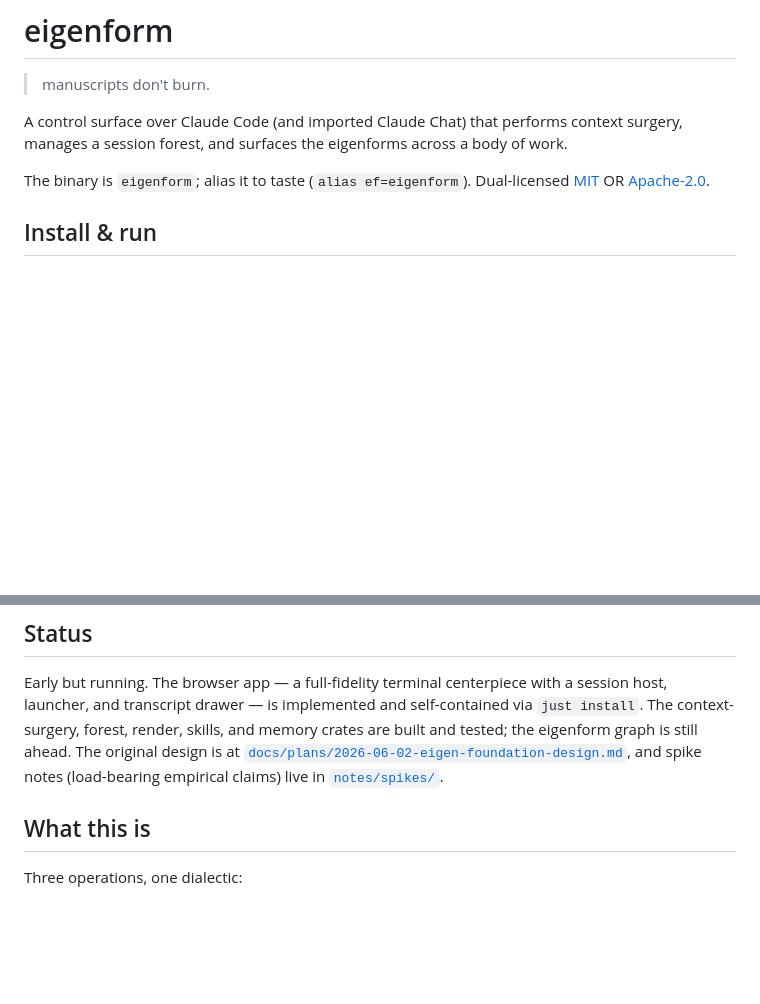
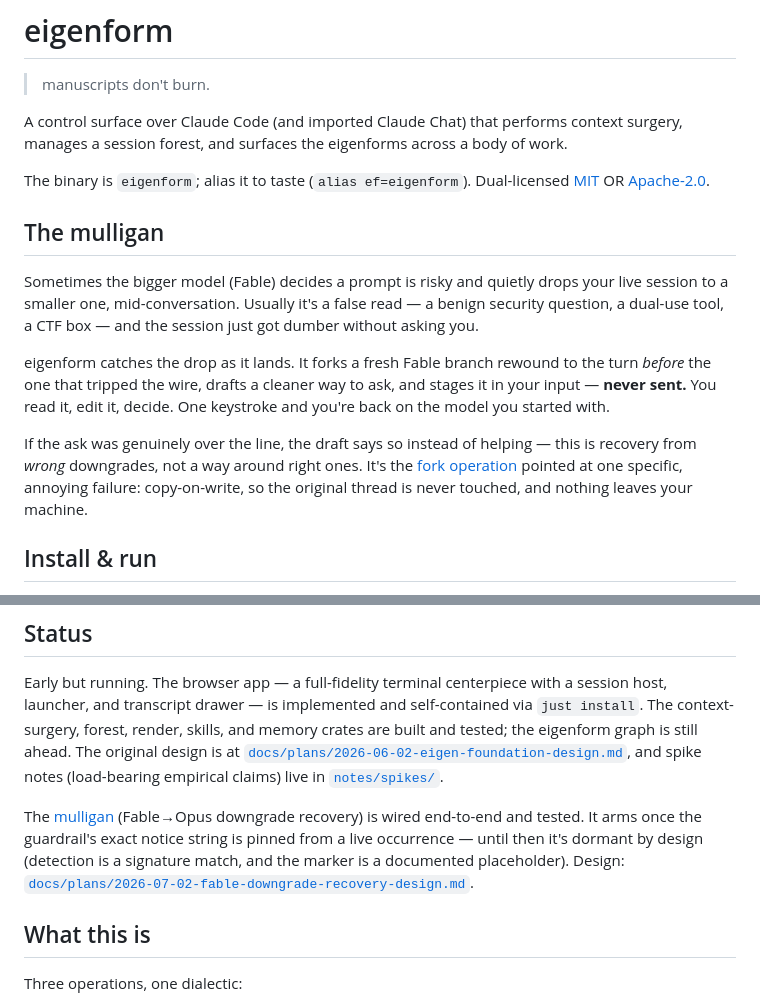
Before and after one commit to rdmontgomery/eigenform, a Markdown page: README.md, 2 parts joined by grey strips. Drawn GitHub-style; blank space fills up the shorter version.

Commit message:
readme: lead with the mulligan (Fable→Opus downgrade recovery)
Add a 'The mulligan' section in the repo's voice with the two honesty beats
(staged never sent; refuses genuinely bad asks), and an honest Status note that
it's wired + tested but dormant until the guardrail marker is captured.

Co-Authored-By: Claude Opus 4.8 (1M context) <noreply@anthropic.com>
Claude-Session: https://claude.ai/code/session_01Ux6HMRVTowtmU6XvpJnERK

```diff
--- a/README.md
+++ b/README.md
@@ -5,6 +5,14 @@
 A control surface over Claude Code (and imported Claude Chat) that performs context surgery, manages a session forest, and surfaces the eigenforms across a body of work.
 
 The binary is `eigenform`; alias it to taste (`alias ef=eigenform`). Dual-licensed [MIT](LICENSE-MIT) OR [Apache-2.0](LICENSE-APACHE).
+
+## The mulligan
+
+Sometimes the bigger model (Fable) decides a prompt is risky and quietly drops your live session to a smaller one, mid-conversation. Usually it's a false read — a benign security question, a dual-use tool, a CTF box — and the session just got dumber without asking you.
+
+eigenform catches the drop as it lands. It forks a fresh Fable branch rewound to the turn *before* the one that tripped the wire, drafts a cleaner way to ask, and stages it in your input — **never sent.** You read it, edit it, decide. One keystroke and you're back on the model you started with.
+
+If the ask was genuinely over the line, the draft says so instead of helping — this is recovery from *wrong* downgrades, not a way around right ones. It's the [fork operation](#what-this-is) pointed at one specific, annoying failure: copy-on-write, so the original thread is never touched, and nothing leaves your machine.
 
 ## Install & run
 
@@ -70,6 +78,8 @@ In a dev checkout the daemon serves the frontend from disk (`webterm/dist`), so
 
 Early but running. The browser app — a full-fidelity terminal centerpiece with a session host, launcher, and transcript drawer — is implemented and self-contained via `just install`. The context-surgery, forest, render, skills, and memory crates are built and tested; the eigenform graph is still ahead. The original design is at [`docs/plans/2026-06-02-eigen-foundation-design.md`](docs/plans/2026-06-02-eigen-foundation-design.md), and spike notes (load-bearing empirical claims) live in [`notes/spikes/`](notes/spikes/).
 
+The [mulligan](#the-mulligan) (Fable→Opus downgrade recovery) is wired end-to-end and tested. It arms once the guardrail's exact notice string is pinned from a live occurrence — until then it's dormant by design (detection is a signature match, and the marker is a documented placeholder). Design: [`docs/plans/2026-07-02-fable-downgrade-recovery-design.md`](docs/plans/2026-07-02-fable-downgrade-recovery-design.md).
+
 ## What this is
 
 Three operations, one dialectic:
```
